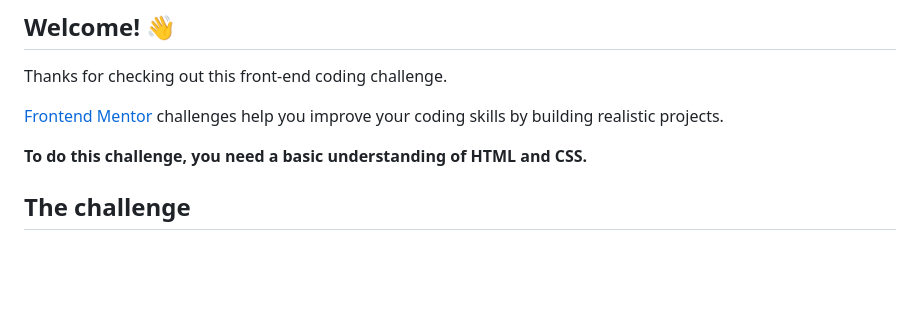
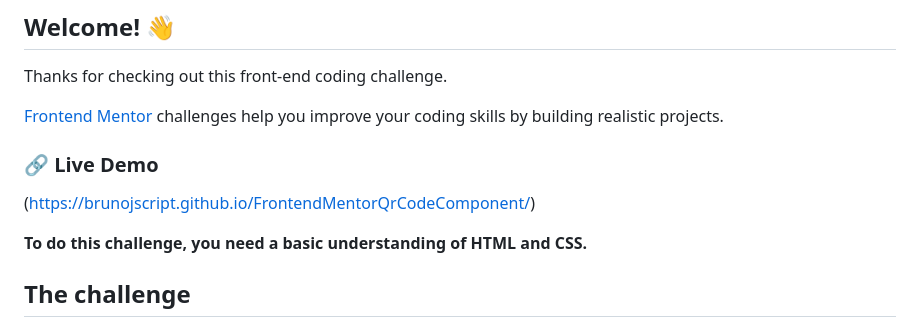
Before and after one commit to BrunoJScript/FrontendMentorQrCodeComponent, a Markdown page: README.md, the part around the change. GitHub-like rendering; blank space fills up the shorter version.

```diff
--- a/README.md
+++ b/README.md
@@ -3,6 +3,9 @@
 Thanks for checking out this front-end coding challenge.
 
 [Frontend Mentor](https://www.frontendmentor.io) challenges help you improve your coding skills by building realistic projects.
+
+### 🔗 Live Demo
+(https://brunojscript.github.io/FrontendMentorQrCodeComponent/)
 
 **To do this challenge, you need a basic understanding of HTML and CSS.**
 
```
